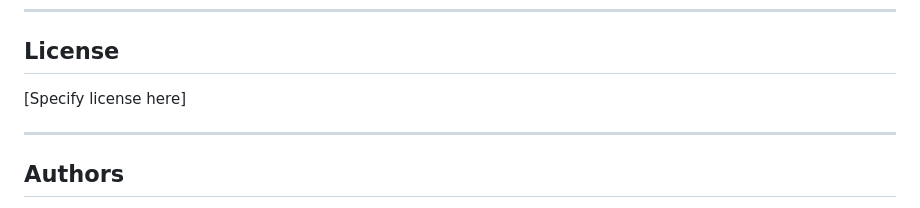
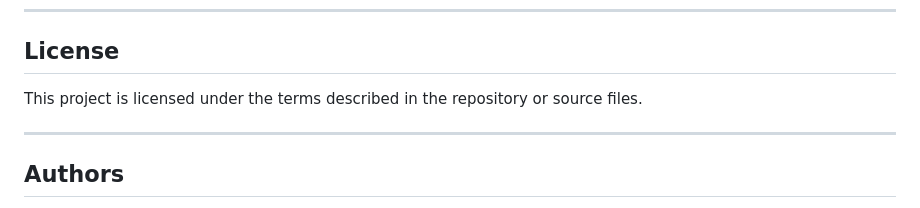
Before and after one commit to Deokgo/OMG.co, a Markdown page: README.md, the part around the change. Rendered like a GitHub page.

```diff
--- a/README.md
+++ b/README.md
@@ -125,7 +125,7 @@ The application relies on a MySQL database named `it114l_mp` with at least the f
 
 ## License
 
-[Specify license here]
+This project is licensed under the terms described in the repository or source files.
 
 ---
 
```
